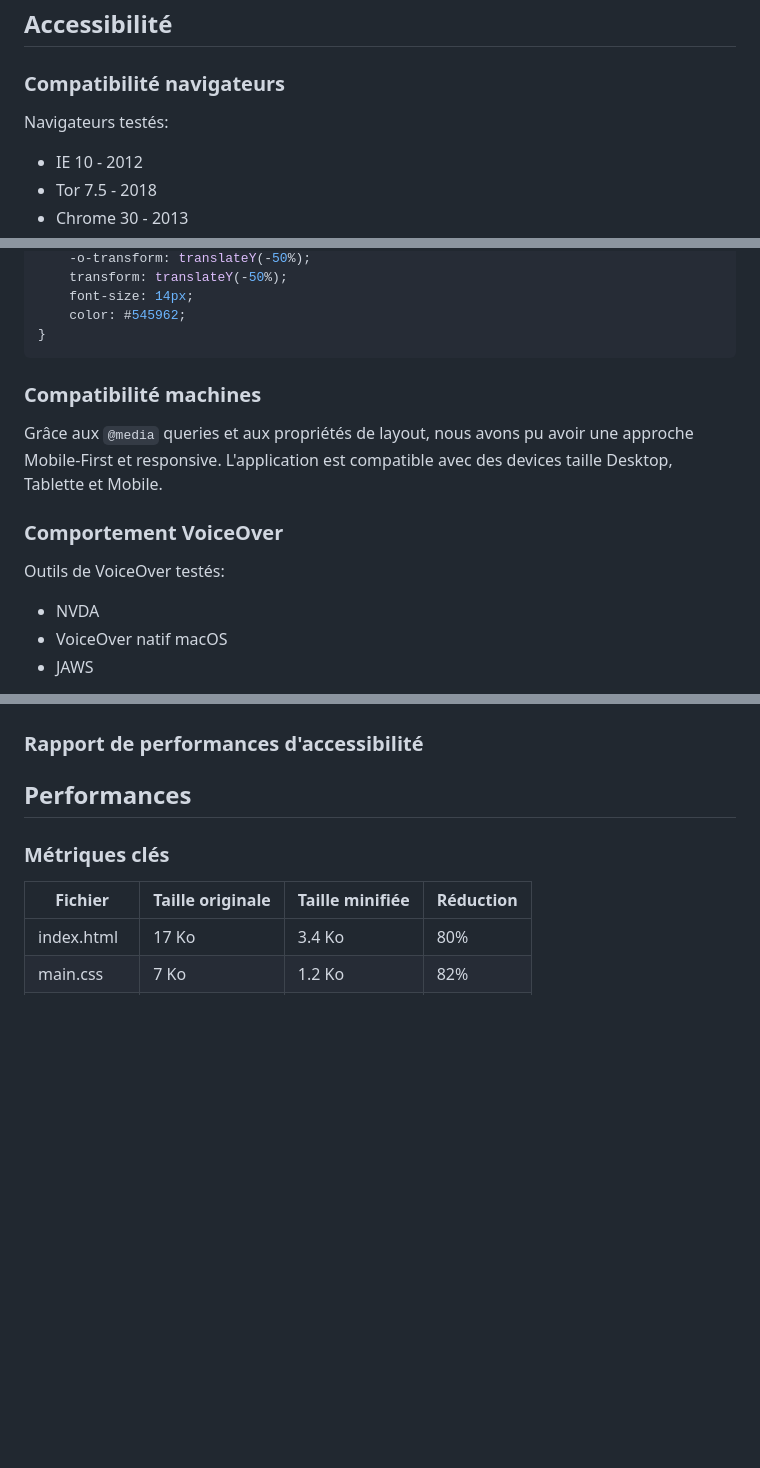
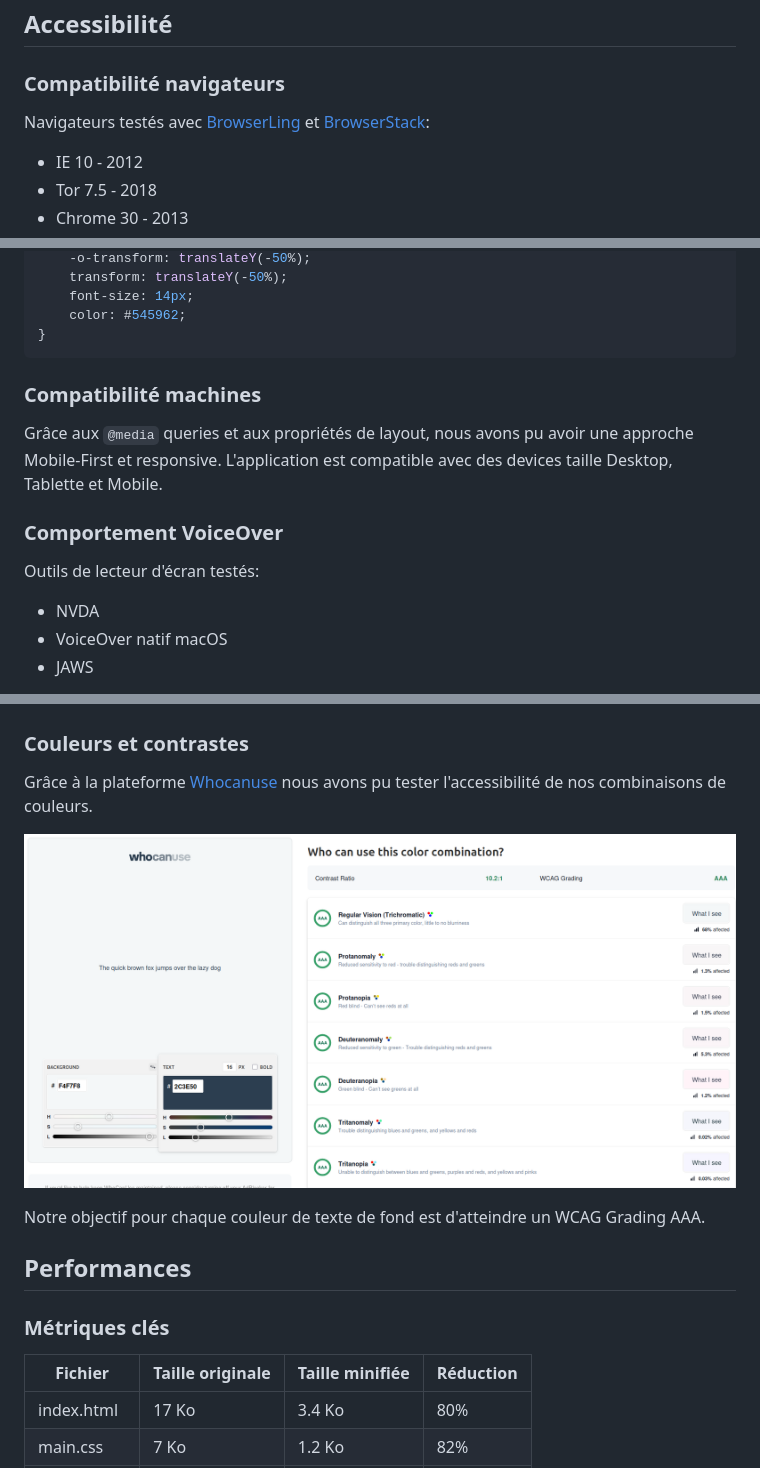
Before and after one commit to heitzjulien/calculatrice-interets-composes, a Markdown page: docs/rapport_technique.md, 3 parts joined by grey strips. Drawn GitHub-style; pictures changed too: docs/whocanuse1.png (added); blank space fills up the shorter version.

Commit message:
fix: lecteur ecran, couleurs contraste et whocanuse screenshot

````diff
--- a/docs/rapport_technique.md
+++ b/docs/rapport_technique.md
@@ -55,7 +55,7 @@ Developper une calculatrice d'intérêts composés accessible et proposer une do
 
 ### Compatibilité navigateurs
 
-Navigateurs testés:
+Navigateurs testés avec [BrowserLing](https://www.browserling.com) et [BrowserStack](https://www.browserstack.com/live):
   - IE 10 - 2012
   - Tor 7.5 - 2018
   - Chrome 30 - 2013
@@ -83,14 +83,13 @@ Correctifs spécifiques:
     color: #545962;
 }
 ```
-
 ### Compatibilité machines
 
 Grâce aux `@media` queries et aux propriétés de layout, nous avons pu avoir une approche Mobile-First et responsive. L'application est compatible avec des devices taille Desktop, Tablette et Mobile.
 
 ### Comportement VoiceOver
 
-Outils de VoiceOver testés:
+Outils de lecteur d'écran testés:
   - NVDA
   - VoiceOver natif macOS
   - JAWS
@@ -104,7 +103,13 @@ La plateforme est entièrement couverte par le VoiceOver, à l'exception du grap
 
 ![Image du VoiceOver sur le tableau des résultats](./VoiceOver_Table.png)
 
-### Rapport de performances d'accessibilité
+### Couleurs et contrastes
+
+Grâce à la plateforme [Whocanuse](https://www.whocanuse.com/) nous avons pu tester l'accessibilité de nos combinaisons de couleurs.
+
+![Whocanuse de nos couleurs de texte principales sur la couleur de fond principale](./whocanuse1.png)
+
+Notre objectif pour chaque couleur de texte de fond est d'atteindre un WCAG Grading AAA.
 
 ## Performances
 
````
